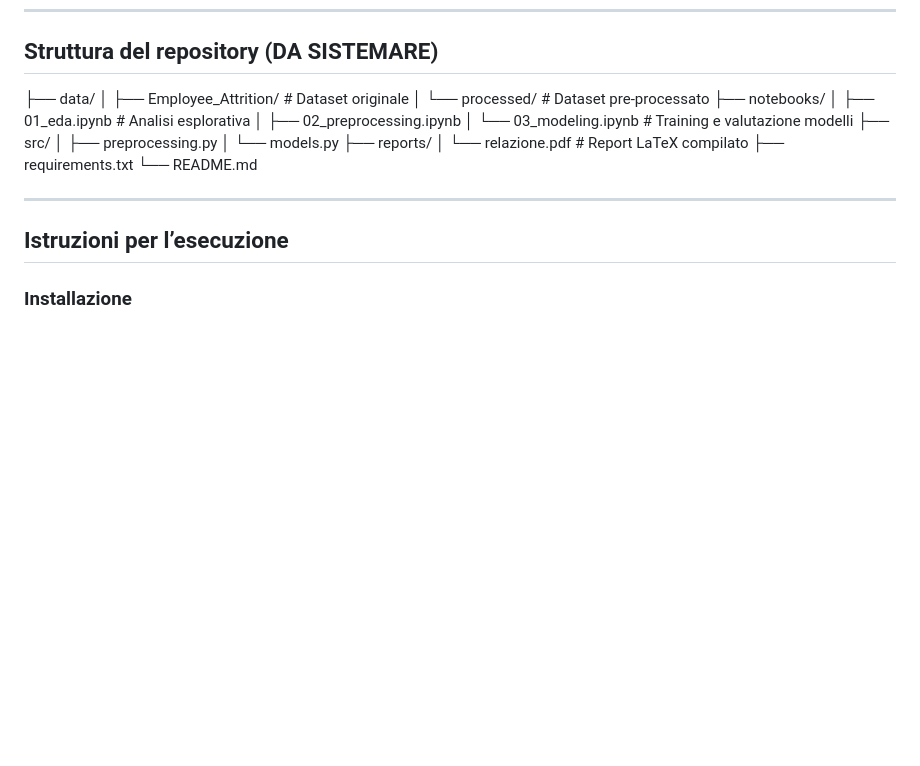
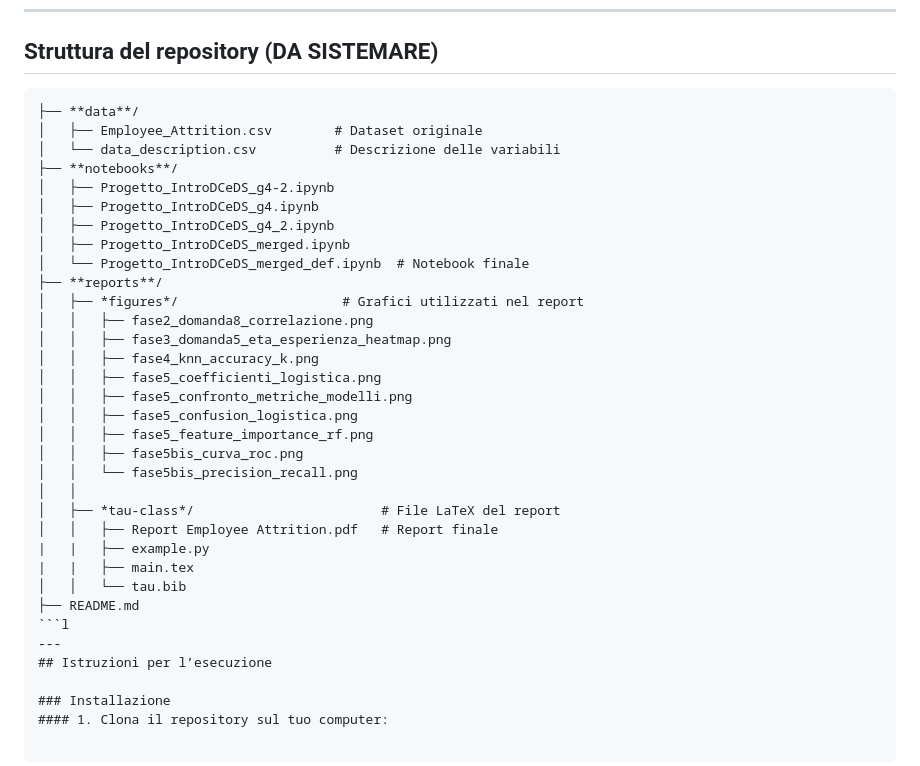
Before and after one commit to Asiamilan-23/employee-attrition-analysis, a Markdown page: README.md, the part around the change. Rendered like a GitHub page; blank space fills up the shorter version.

Commit message:
Revise repository structure in README
Updated the repository structure in the README to reflect new dataset and notebook organization.

````diff
--- a/README.md
+++ b/README.md
@@ -94,22 +94,35 @@ L'analisi esplorativa è strutturata in due fasi principali:
 
 ---
 ## Struttura del repository (DA SISTEMARE)
-
-├── data/
-│   ├── Employee_Attrition/               # Dataset originale
-│   └── processed/         # Dataset pre-processato
-├── notebooks/
-│   ├── 01_eda.ipynb        # Analisi esplorativa
-│   ├── 02_preprocessing.ipynb
-│   └── 03_modeling.ipynb   # Training e valutazione modelli
-├── src/
-│   ├── preprocessing.py
-│   └── models.py
-├── reports/
-│   └── relazione.pdf       # Report LaTeX compilato
-├── requirements.txt
-└── README.md
-
+```
+├── **data**/
+│   ├── Employee_Attrition.csv        # Dataset originale
+│   └── data_description.csv          # Descrizione delle variabili
+├── **notebooks**/
+│   ├── Progetto_IntroDCeDS_g4-2.ipynb
+│   ├── Progetto_IntroDCeDS_g4.ipynb
+│   ├── Progetto_IntroDCeDS_g4_2.ipynb
+│   ├── Progetto_IntroDCeDS_merged.ipynb
+│   └── Progetto_IntroDCeDS_merged_def.ipynb  # Notebook finale
+├── **reports**/
+│   ├── *figures*/                     # Grafici utilizzati nel report
+│   │   ├── fase2_domanda8_correlazione.png
+│   │   ├── fase3_domanda5_eta_esperienza_heatmap.png
+│   │   ├── fase4_knn_accuracy_k.png
+│   │   ├── fase5_coefficienti_logistica.png
+│   │   ├── fase5_confronto_metriche_modelli.png
+│   │   ├── fase5_confusion_logistica.png
+│   │   ├── fase5_feature_importance_rf.png
+│   │   ├── fase5bis_curva_roc.png
+│   │   └── fase5bis_precision_recall.png
+│   │
+│   ├── *tau-class*/                        # File LaTeX del report
+│   │   ├── Report Employee Attrition.pdf   # Report finale
+|   |   ├── example.py
+|   |   ├── main.tex
+│   │   └── tau.bib
+├── README.md
+```l
 ---
 ## Istruzioni per l’esecuzione
 
````
